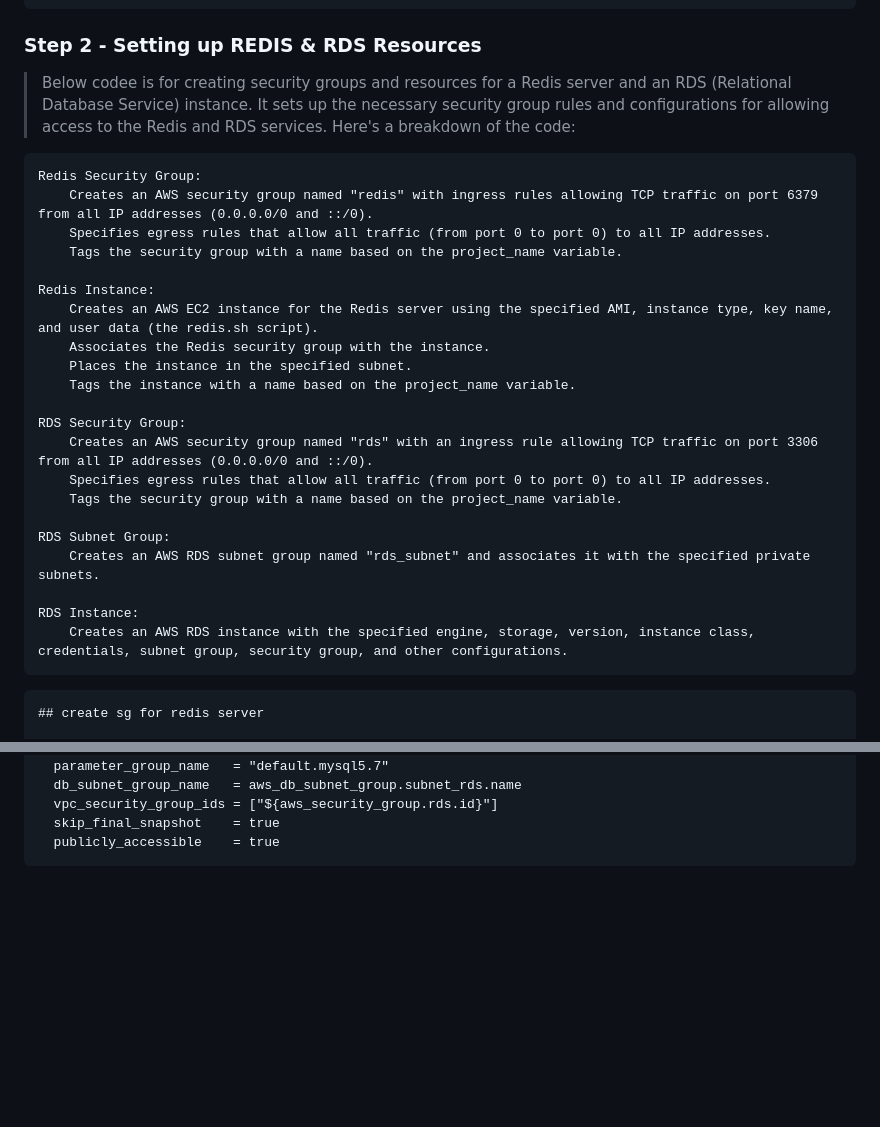
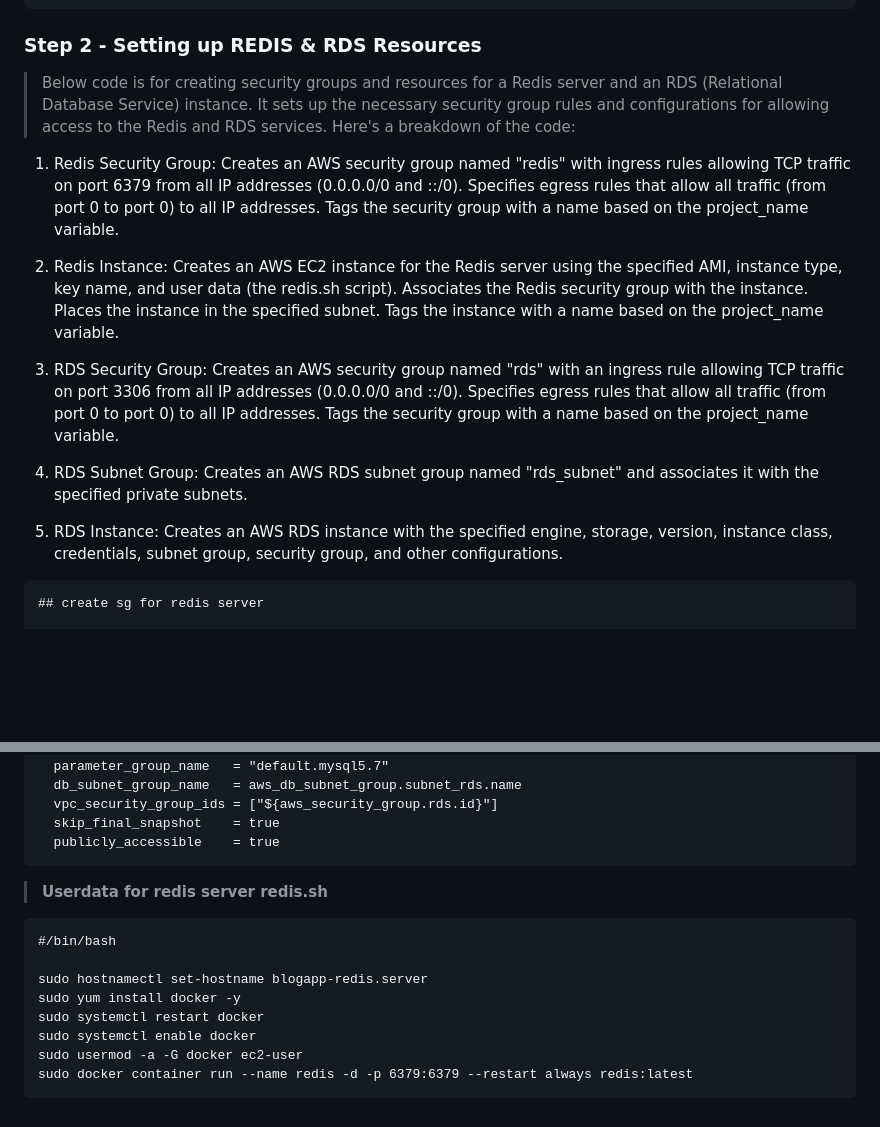
Before and after one commit to ashnarasheedDev/Terraform-ALB-Python-Flask-app-with-REDIS-and-RDS, a Markdown page: README.md, 2 parts joined by grey strips. Rendered like a GitHub page; blank space fills up the shorter version.

````diff
--- a/README.md
+++ b/README.md
@@ -209,28 +209,28 @@ resource "aws_nat_gateway" "nat" {
 ```
 ### Step 2 - Setting up REDIS & RDS Resources
 
->Below codee is for creating security groups and resources for a Redis server and an RDS (Relational Database Service) instance. It sets up the necessary security group rules and configurations for allowing access to the Redis and RDS services. Here's a breakdown of the code:
+> Below code is for creating security groups and resources for a Redis server and an RDS (Relational Database Service) instance. It sets up the necessary security group rules and configurations for allowing access to the Redis and RDS services. Here's a breakdown of the code:
 
-    Redis Security Group:
+  1. Redis Security Group:
         Creates an AWS security group named "redis" with ingress rules allowing TCP traffic on port 6379 from all IP addresses (0.0.0.0/0 and ::/0).
         Specifies egress rules that allow all traffic (from port 0 to port 0) to all IP addresses.
         Tags the security group with a name based on the project_name variable.
 
-    Redis Instance:
+  2. Redis Instance:
         Creates an AWS EC2 instance for the Redis server using the specified AMI, instance type, key name, and user data (the redis.sh script).
         Associates the Redis security group with the instance.
         Places the instance in the specified subnet.
         Tags the instance with a name based on the project_name variable.
 
-    RDS Security Group:
+   3. RDS Security Group:
         Creates an AWS security group named "rds" with an ingress rule allowing TCP traffic on port 3306 from all IP addresses (0.0.0.0/0 and ::/0).
         Specifies egress rules that allow all traffic (from port 0 to port 0) to all IP addresses.
         Tags the security group with a name based on the project_name variable.
 
-    RDS Subnet Group:
+   4. RDS Subnet Group:
         Creates an AWS RDS subnet group named "rds_subnet" and associates it with the specified private subnets.
 
-    RDS Instance:
+   5. RDS Instance:
         Creates an AWS RDS instance with the specified engine, storage, version, instance class, credentials, subnet group, security group, and other configurations.
 
 ```
@@ -334,3 +334,15 @@ resource "aws_db_instance" "rds" {
   skip_final_snapshot    = true
   publicly_accessible    = true
 ```
+><b>Userdata for redis server redis.sh</b>
+
+```
+#/bin/bash
+
+sudo hostnamectl set-hostname blogapp-redis.server
+sudo yum install docker -y
+sudo systemctl restart docker
+sudo systemctl enable docker
+sudo usermod -a -G docker ec2-user
+sudo docker container run --name redis -d -p 6379:6379 --restart always redis:latest
+```
````
